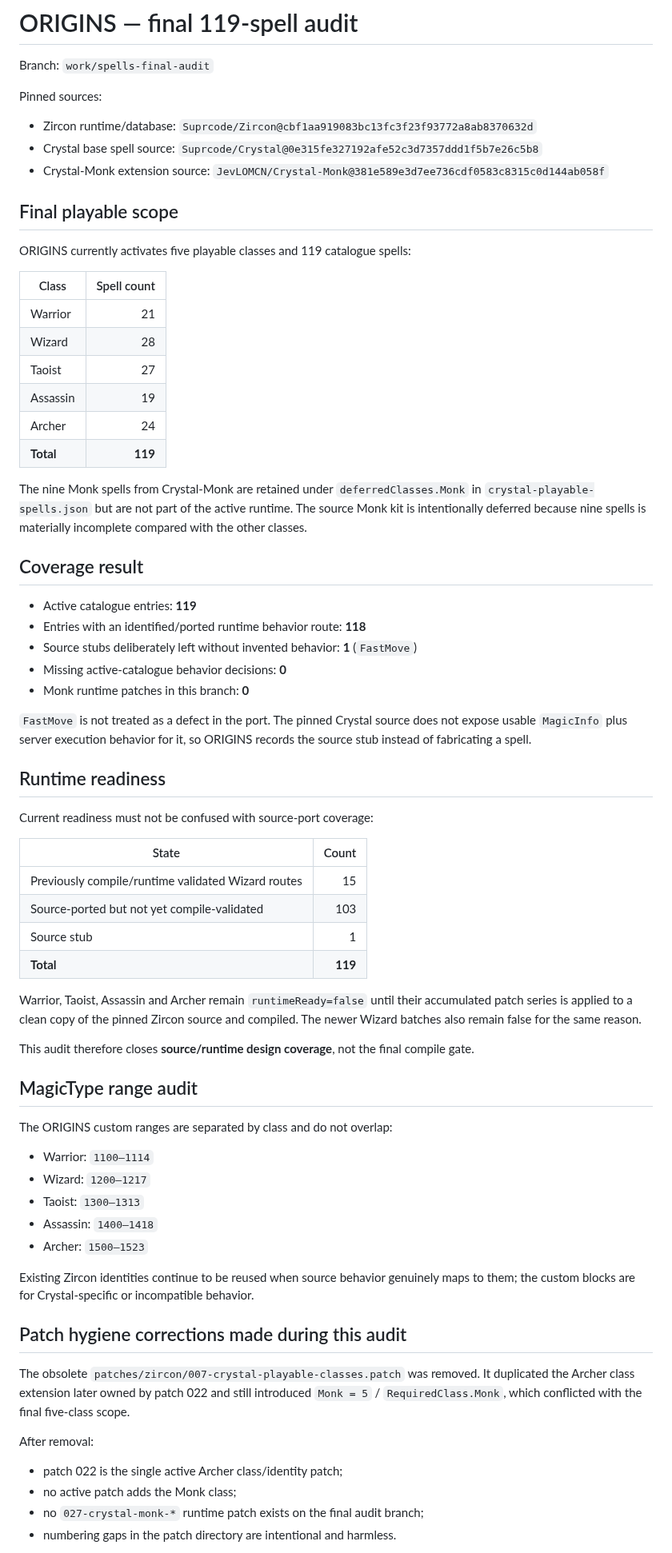
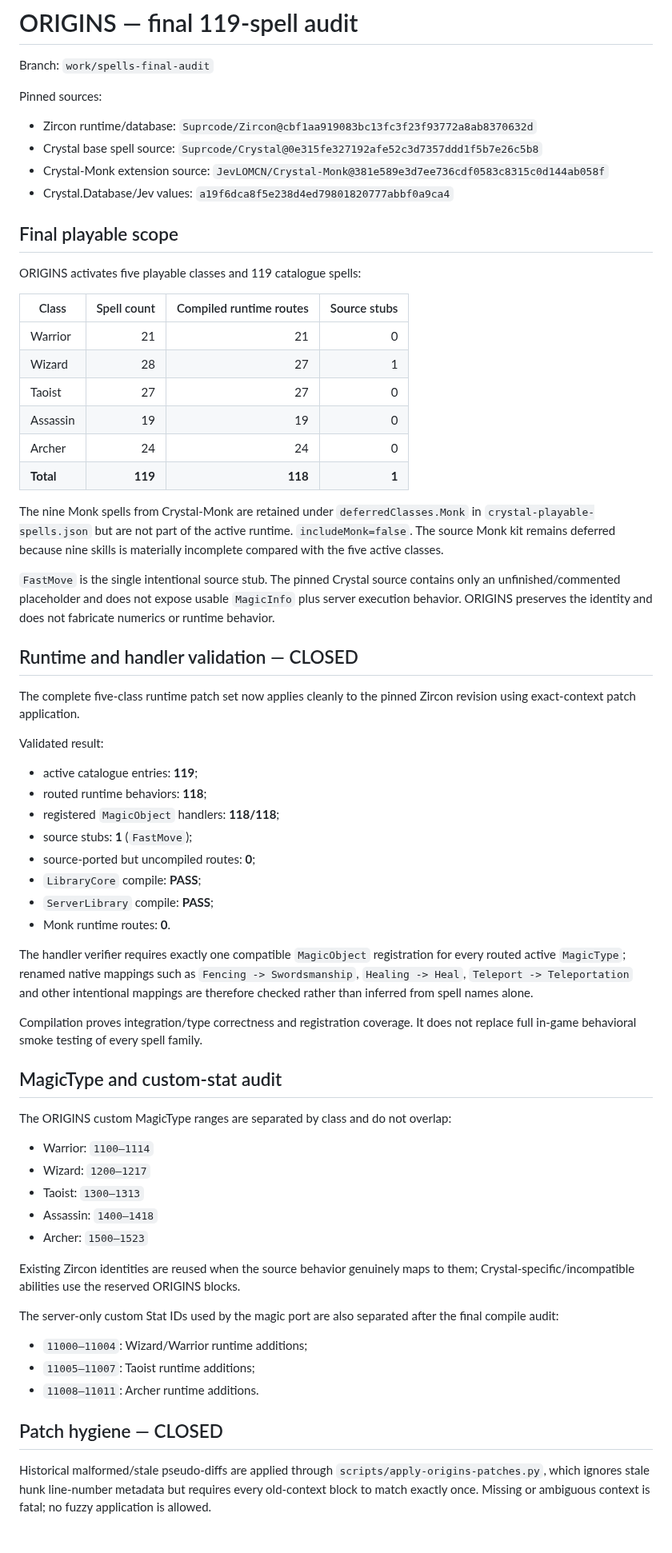
Before and after one commit to DiaburN/Origins, a Markdown page: database/magic/final-119-spell-audit.md, the part around one of its changes. Shown at 80% size. Rendered like a GitHub page.

Commit message:
close final 119-spell compile and System.db audit

```diff
--- a/database/magic/final-119-spell-audit.md
+++ b/database/magic/final-119-spell-audit.md
@@ -7,50 +7,47 @@ Pinned sources:
 - Zircon runtime/database: `Suprcode/Zircon@cbf1aa919083bc13fc3f23f93772a8ab8370632d`
 - Crystal base spell source: `Suprcode/Crystal@0e315fe327192afe52c3d7357ddd1f5b7e26c5b8`
 - Crystal-Monk extension source: `JevLOMCN/Crystal-Monk@381e589e3d7ee736cdf0583c8315c0d144ab058f`
+- Crystal.Database/Jev values: `a19f6dca8f5e238d4ed79801820777abbf0a9ca4`
 
 ## Final playable scope
 
-ORIGINS currently activates five playable classes and 119 catalogue spells:
+ORIGINS activates five playable classes and 119 catalogue spells:
 
-| Class | Spell count |
-|---|---:|
-| Warrior | 21 |
-| Wizard | 28 |
-| Taoist | 27 |
-| Assassin | 19 |
-| Archer | 24 |
-| **Total** | **119** |
+| Class | Spell count | Compiled runtime routes | Source stubs |
+|---|---:|---:|---:|
+| Warrior | 21 | 21 | 0 |
+| Wizard | 28 | 27 | 1 |
+| Taoist | 27 | 27 | 0 |
+| Assassin | 19 | 19 | 0 |
+| Archer | 24 | 24 | 0 |
+| **Total** | **119** | **118** | **1** |
 
-The nine Monk spells from Crystal-Monk are retained under `deferredClasses.Monk` in `crystal-playable-spells.json` but are not part of the active runtime. The source Monk kit is intentionally deferred because nine spells is materially incomplete compared with the other classes.
+The nine Monk spells from Crystal-Monk are retained under `deferredClasses.Monk` in `crystal-playable-spells.json` but are not part of the active runtime. `includeMonk=false`. The source Monk kit remains deferred because nine skills is materially incomplete compared with the five active classes.
 
-## Coverage result
+`FastMove` is the single intentional source stub. The pinned Crystal source contains only an unfinished/commented placeholder and does not expose usable `MagicInfo` plus server execution behavior. ORIGINS preserves the identity and does not fabricate numerics or runtime behavior.
 
-- Active catalogue entries: **119**
-- Entries with an identified/ported runtime behavior route: **118**
-- Source stubs deliberately left without invented behavior: **1** (`FastMove`)
-- Missing active-catalogue behavior decisions: **0**
-- Monk runtime patches in this branch: **0**
+## Runtime and handler validation — CLOSED
 
-`FastMove` is not treated as a defect in the port. The pinned Crystal source does not expose usable `MagicInfo` plus server execution behavior for it, so ORIGINS records the source stub instead of fabricating a spell.
+The complete five-class runtime patch set now applies cleanly to the pinned Zircon revision using exact-context patch application.
 
-## Runtime readiness
+Validated result:
 
-Current readiness must not be confused with source-port coverage:
+- active catalogue entries: **119**;
+- routed runtime behaviors: **118**;
+- registered `MagicObject` handlers: **118/118**;
+- source stubs: **1** (`FastMove`);
+- source-ported but uncompiled routes: **0**;
+- `LibraryCore` compile: **PASS**;
+- `ServerLibrary` compile: **PASS**;
+- Monk runtime routes: **0**.
 
-| State | Count |
-|---|---:|
-| Previously compile/runtime validated Wizard routes | 15 |
-| Source-ported but not yet compile-validated | 103 |
-| Source stub | 1 |
-| **Total** | **119** |
+The handler verifier requires exactly one compatible `MagicObject` registration for every routed active `MagicType`; renamed native mappings such as `Fencing -> Swordsmanship`, `Healing -> Heal`, `Teleport -> Teleportation` and other intentional mappings are therefore checked rather than inferred from spell names alone.
 
-Warrior, Taoist, Assassin and Archer remain `runtimeReady=false` until their accumulated patch series is applied to a clean copy of the pinned Zircon source and compiled. The newer Wizard batches also remain false for the same reason.
+Compilation proves integration/type correctness and registration coverage. It does not replace full in-game behavioral smoke testing of every spell family.
 
-This audit therefore closes **source/runtime design coverage**, not the final compile gate.
+## MagicType and custom-stat audit
 
-## MagicType range audit
-
-The ORIGINS custom ranges are separated by class and do not overlap:
+The ORIGINS custom MagicType ranges are separated by class and do not overlap:
 
 - Warrior: `1100–1114`
 - Wizard: `1200–1217`
@@ -58,16 +55,15 @@ The ORIGINS custom ranges are separated by class and do not overlap:
 - Assassin: `1400–1418`
 - Archer: `1500–1523`
 
-Existing Zircon identities continue to be reused when source behavior genuinely maps to them; the custom blocks are for Crystal-specific or incompatible behavior.
+Existing Zircon identities are reused when the source behavior genuinely maps to them; Crystal-specific/incompatible abilities use the reserved ORIGINS blocks.
 
-## Patch hygiene corrections made during this audit
+The server-only custom Stat IDs used by the magic port are also separated after the final compile audit:
 
-The obsolete `patches/zircon/007-crystal-playable-classes.patch` was removed. It duplicated the Archer class extension later owned by patch 022 and still introduced `Monk = 5` / `RequiredClass.Monk`, which conflicted with the final five-class scope.
+- `11000–11004`: Wizard/Warrior runtime additions;
+- `11005–11007`: Taoist runtime additions;
+- `11008–11011`: Archer runtime additions.
 
-After removal:
+## Patch hygiene — CLOSED
 
-- patch 022 is the single active Archer class/identity patch;
-- no active patch adds the Monk class;
-- no `027-crystal-monk-*` runtime patch exists on the final audit branch;
-- numbering gaps in the patch directory are intentional and harmless.
+Historical malformed/stale pseudo-diffs are applied through `scripts/apply-origins-patches.py`, which ignores stale hunk line-number metadata but requires every old-context block to match exactly once. Missing or ambiguous context is fatal; no fuzzy application is allowed.
 
```
Also changed, not shown: other parts of database/magic/final-119-spell-audit.md (+65 -22 lines).
